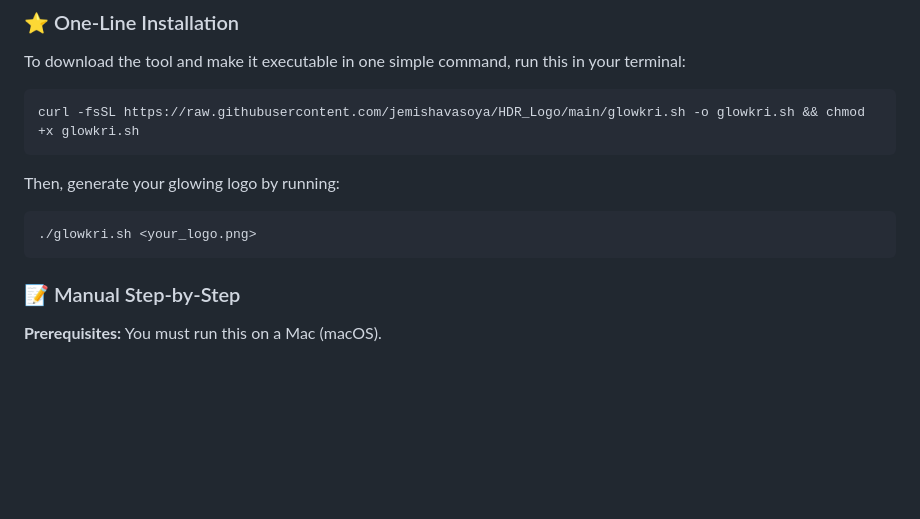
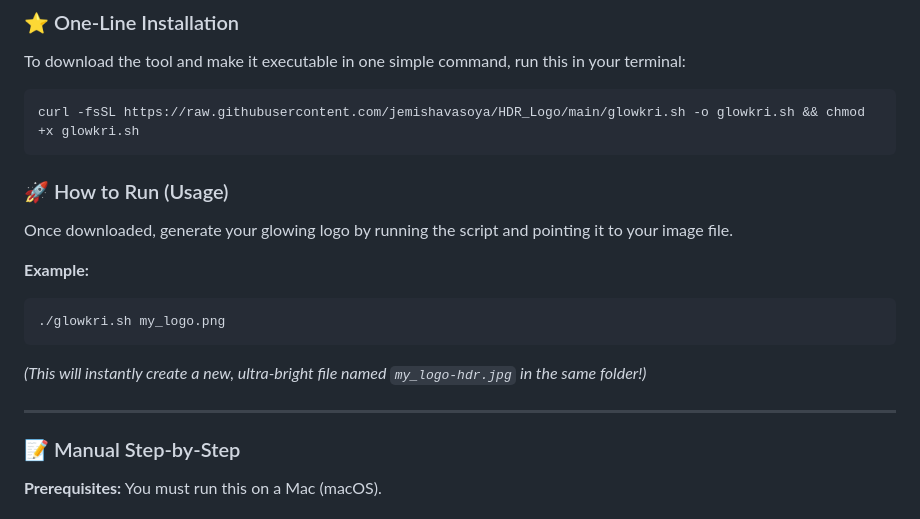
Before and after one commit to jemishavasoya/Glowkri, a Markdown page: README.md, the part around the change. Rendered like a GitHub page; blank space fills up the shorter version.

Commit message:
Update README: Add explicit usage example step

````diff
--- a/README.md
+++ b/README.md
@@ -56,10 +56,17 @@ To download the tool and make it executable in one simple command, run this in y
 ```bash
 curl -fsSL https://raw.githubusercontent.com/jemishavasoya/HDR_Logo/main/glowkri.sh -o glowkri.sh && chmod +x glowkri.sh
 ```
-Then, generate your glowing logo by running:
+
+### 🚀 How to Run (Usage)
+Once downloaded, generate your glowing logo by running the script and pointing it to your image file.
+
+**Example:**
 ```bash
-./glowkri.sh <your_logo.png>
+./glowkri.sh my_logo.png
 ```
+*(This will instantly create a new, ultra-bright file named `my_logo-hdr.jpg` in the same folder!)*
+
+---
 
 ### 📝 Manual Step-by-Step
 
````
